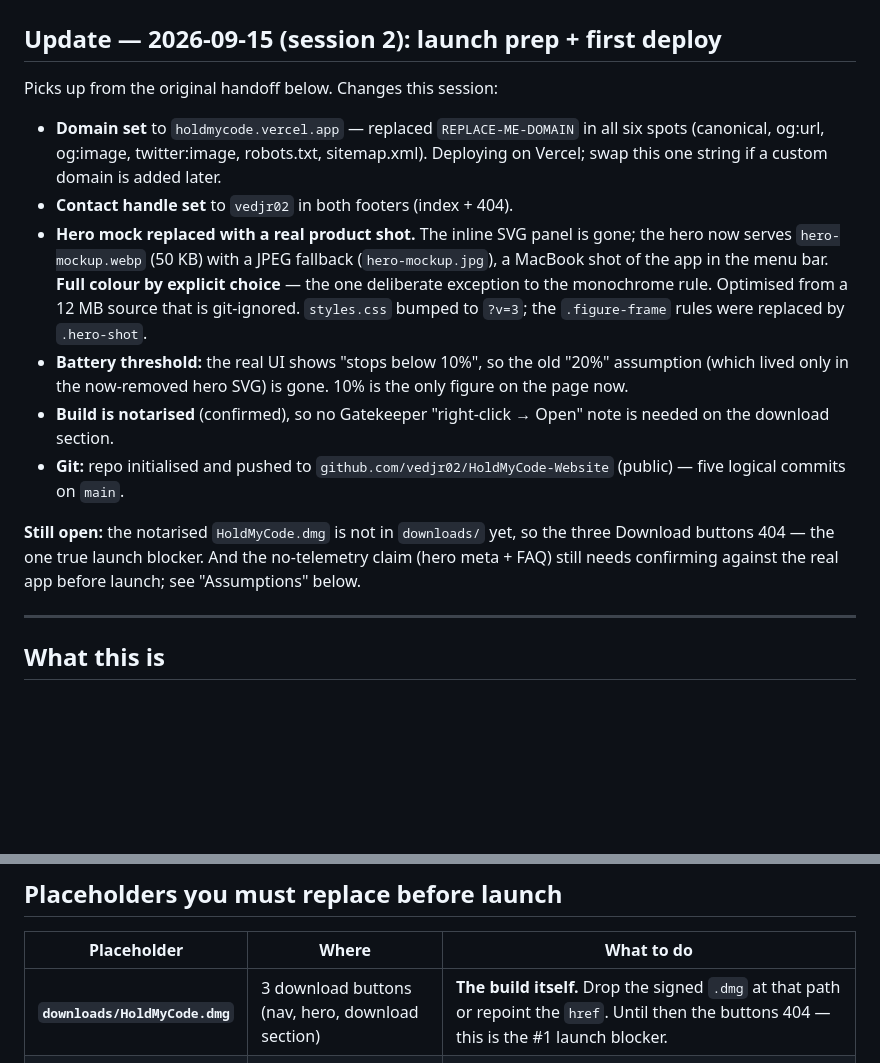
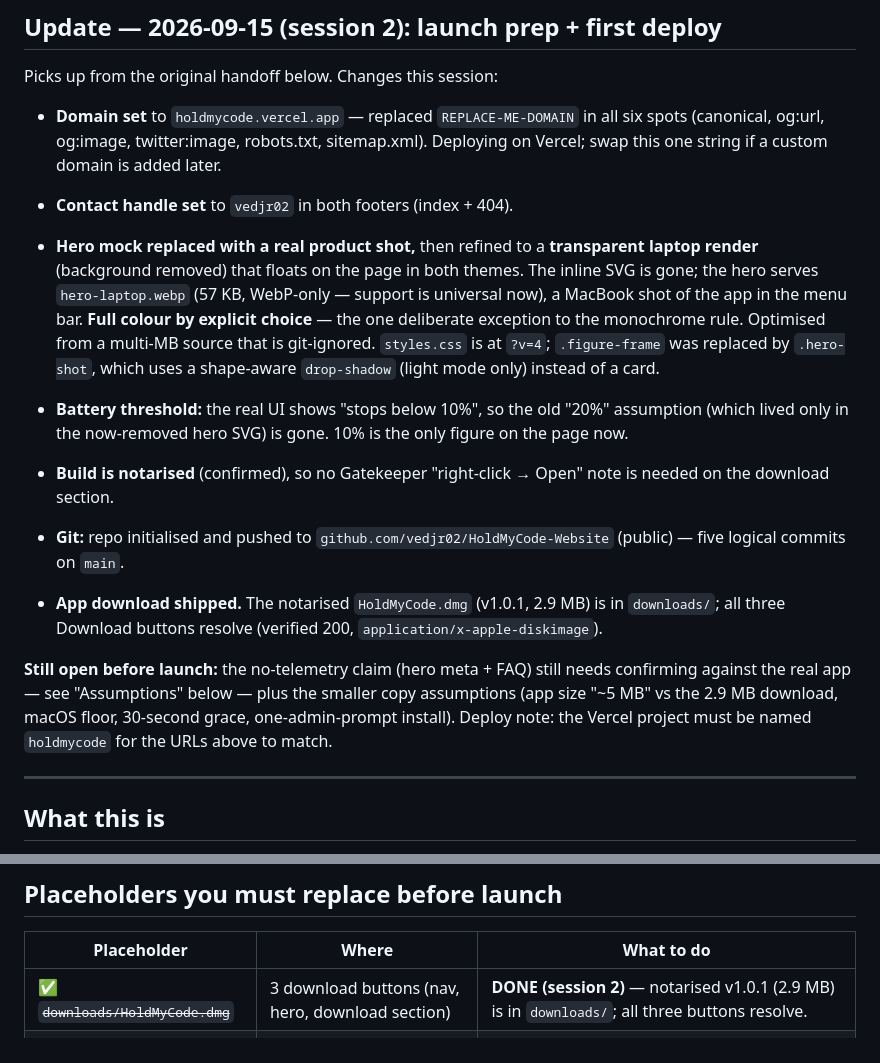
Before and after one commit to vedjr02/HoldMyCode-Website, a Markdown page: STATUS.md, 2 parts joined by grey strips. Drawn GitHub-style; blank space fills up the shorter version.

Commit message:
docs: status reflects shipped DMG and transparent hero

```diff
--- a/STATUS.md
+++ b/STATUS.md
@@ -14,12 +14,14 @@ Picks up from the original handoff below. Changes this session:
   six spots (canonical, og:url, og:image, twitter:image, robots.txt, sitemap.xml).
   Deploying on Vercel; swap this one string if a custom domain is added later.
 - **Contact handle set** to `vedjr02` in both footers (index + 404).
-- **Hero mock replaced with a real product shot.** The inline SVG panel is gone;
-  the hero now serves `hero-mockup.webp` (50 KB) with a JPEG fallback
-  (`hero-mockup.jpg`), a MacBook shot of the app in the menu bar. **Full colour by
-  explicit choice** — the one deliberate exception to the monochrome rule.
-  Optimised from a 12 MB source that is git-ignored. `styles.css` bumped to
-  `?v=3`; the `.figure-frame` rules were replaced by `.hero-shot`.
+- **Hero mock replaced with a real product shot,** then refined to a
+  **transparent laptop render** (background removed) that floats on the page in
+  both themes. The inline SVG is gone; the hero serves `hero-laptop.webp`
+  (57 KB, WebP-only — support is universal now), a MacBook shot of the app in the
+  menu bar. **Full colour by explicit choice** — the one deliberate exception to
+  the monochrome rule. Optimised from a multi-MB source that is git-ignored.
+  `styles.css` is at `?v=4`; `.figure-frame` was replaced by `.hero-shot`, which
+  uses a shape-aware `drop-shadow` (light mode only) instead of a card.
 - **Battery threshold:** the real UI shows "stops below 10%", so the old "20%"
   assumption (which lived only in the now-removed hero SVG) is gone. 10% is the
   only figure on the page now.
@@ -29,10 +31,15 @@ Picks up from the original handoff below. Changes this session:
   `github.com/vedjr02/HoldMyCode-Website` (public) — five logical commits on
   `main`.
 
-**Still open:** the notarised `HoldMyCode.dmg` is not in `downloads/` yet, so the
-three Download buttons 404 — the one true launch blocker. And the no-telemetry
-claim (hero meta + FAQ) still needs confirming against the real app before
-launch; see "Assumptions" below.
+- **App download shipped.** The notarised `HoldMyCode.dmg` (v1.0.1, 2.9 MB) is in
+  `downloads/`; all three Download buttons resolve (verified 200,
+  `application/x-apple-diskimage`).
+
+**Still open before launch:** the no-telemetry claim (hero meta + FAQ) still needs
+confirming against the real app — see "Assumptions" below — plus the smaller copy
+assumptions (app size "~5 MB" vs the 2.9 MB download, macOS floor, 30-second
+grace, one-admin-prompt install). Deploy note: the Vercel project must be named
+`holdmycode` for the URLs above to match.
 
 ---
 
@@ -413,7 +420,7 @@ default), you can drop the query entirely.
 
 | Placeholder | Where | What to do |
 |---|---|---|
-| **`downloads/HoldMyCode.dmg`** | 3 download buttons (nav, hero, download section) | **The build itself.** Drop the signed `.dmg` at that path or repoint the `href`. Until then the buttons 404 — this is the #1 launch blocker. |
+| ✅ ~~`downloads/HoldMyCode.dmg`~~ | 3 download buttons (nav, hero, download section) | **DONE (session 2)** — notarised v1.0.1 (2.9 MB) is in `downloads/`; all three buttons resolve. |
 | ✅ ~~`REPLACE-ME-DOMAIN`~~ | `index.html` head, `robots.txt`, `sitemap.xml` | **DONE (session 2)** → `holdmycode.vercel.app`. Swap if a custom domain is added. |
 | ✅ ~~`YOUR-GITHUB-USERNAME`~~ | Footer contact row (`index.html` + `404.html`) | **DONE (session 2)** → `vedjr02`. |
 | ✅ ~~Hero SVG mock~~ | hero | **DONE (session 2)** — replaced with a real product shot (`hero-mockup.webp`, JPEG fallback). |
```
